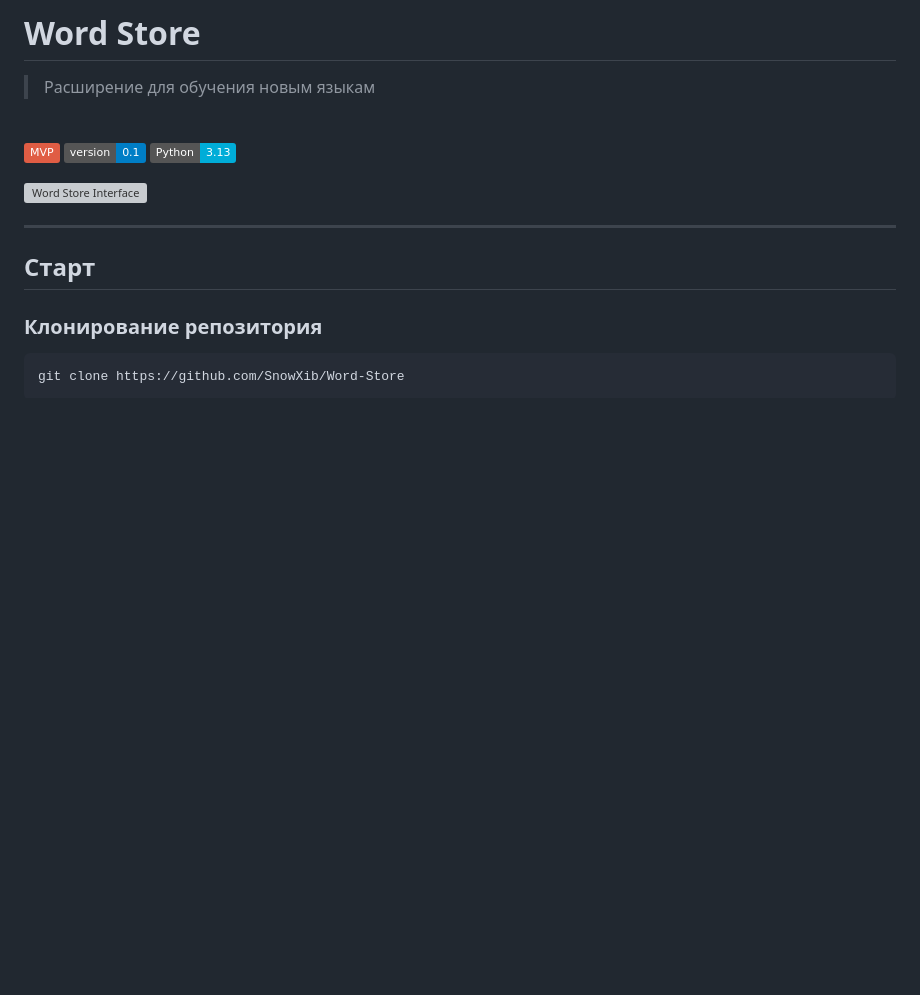
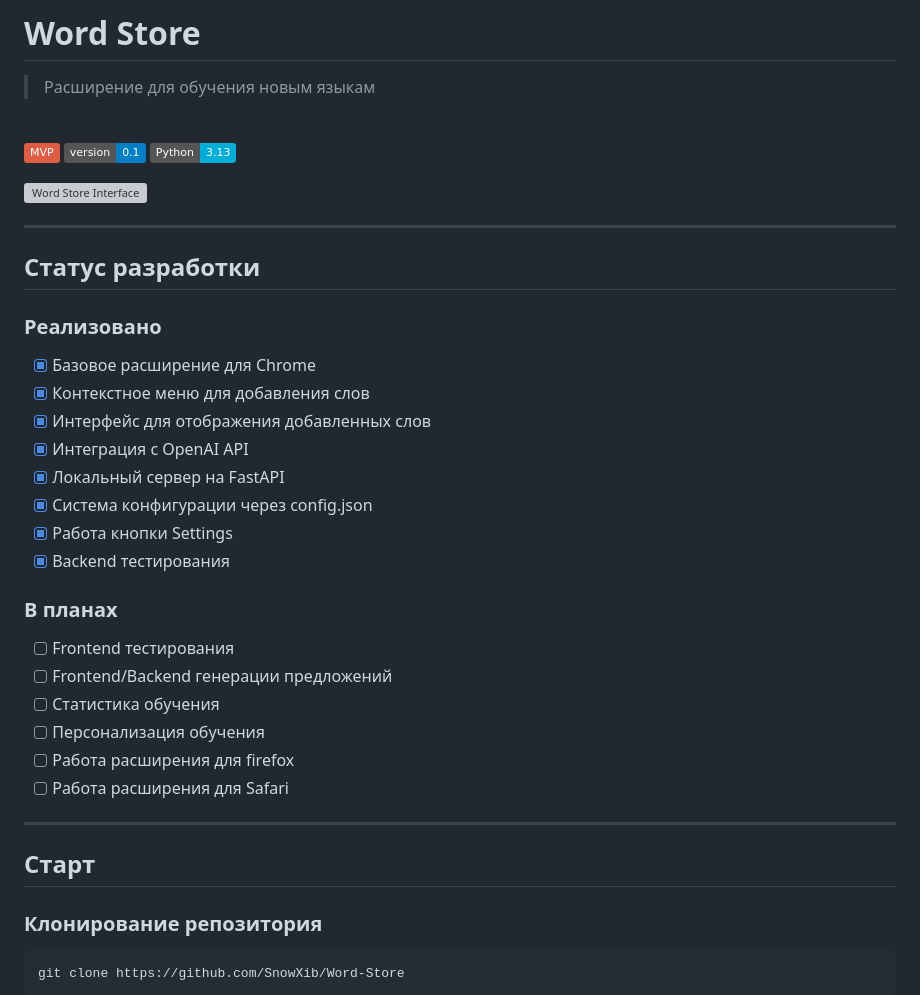
Before and after one commit to SnowXib/Word-Store, a Markdown page: README.md, the part around one of its changes. GitHub-like rendering; badges without logos; blank space fills up the shorter version; grey boxes are pictures that could not be loaded.

```diff
--- a/README.md
+++ b/README.md
@@ -11,6 +14,28 @@
 ![Language](https://img.shields.io/badge/Python-3.13-00ADD8)
 
 <img width="345" height="488" alt="Word Store Interface" src="https://github.com/user-attachments/assets/74333414-13a1-4532-a869-41ea1f480dfd" />
+
+---
+
+## Статус разработки
+
+### Реализовано
+- [x] Базовое расширение для Chrome
+- [x] Контекстное меню для добавления слов
+- [x] Интерфейс для отображения добавленных слов
+- [x] Интеграция с OpenAI API
+- [x] Локальный сервер на FastAPI
+- [x] Система конфигурации через config.json
+- [x] Работа кнопки Settings
+- [x] Backend тестирования
+
+### В планах
+- [ ] Frontend тестирования
+- [ ] Frontend/Backend генерации предложений
+- [ ] Статистика обучения
+- [ ] Персонализация обучения
+- [ ] Работа расширения для firefox
+- [ ] Работа расширения для Safari
 
 ---
 
```
Also changed, not shown: other parts of README.md (+3 -0 lines).
